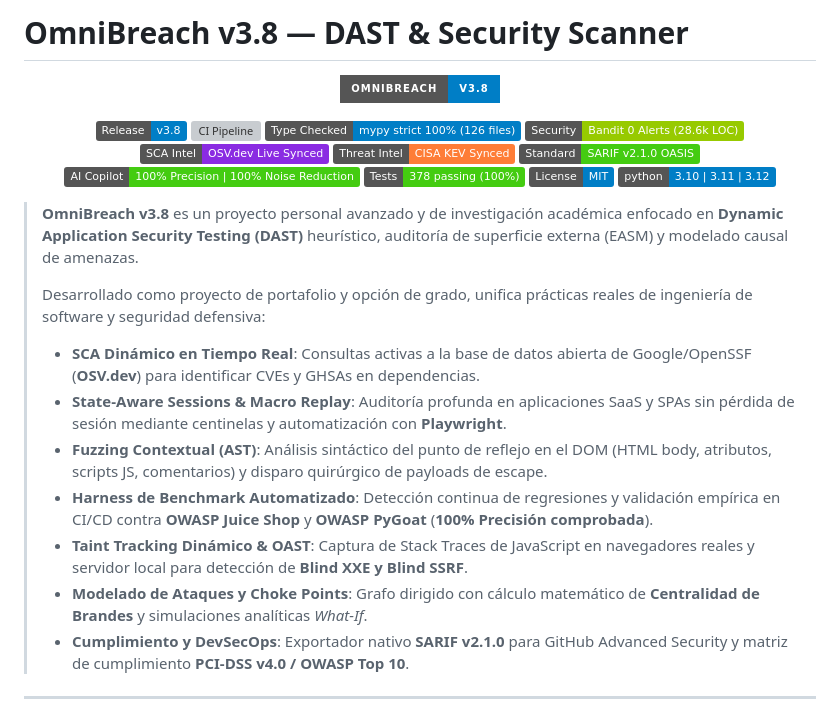
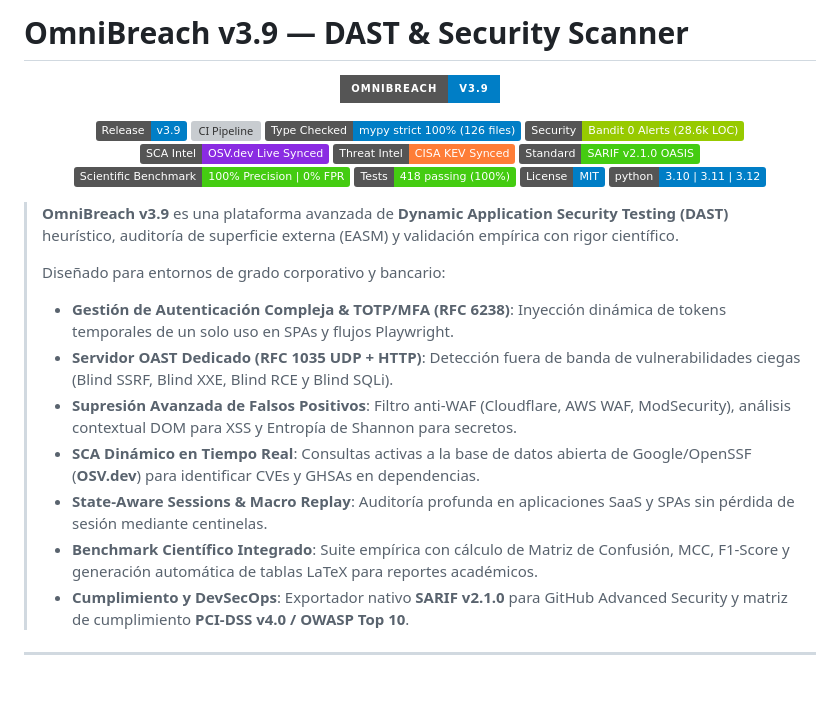
Before and after one commit to papiwilo74/vulnscanner-v1, a Markdown page: README.md, the part around the change. GitHub-like rendering; badges without logos; blank space fills up the shorter version; grey boxes are pictures that could not be loaded.

Commit message:
docs: actualizar README a OmniBreach v3.9 con insignias y capacidades enterprise

```diff
--- a/README.md
+++ b/README.md
@@ -1,32 +1,32 @@
-# OmniBreach v3.8 — DAST & Security Scanner
+# OmniBreach v3.9 — DAST & Security Scanner
 
 <p align="center">
-  <img src="https://img.shields.io/badge/OmniBreach-v3.8-blue?style=for-the-badge&logo=shield" alt="OmniBreach v3.8" />
+  <img src="https://img.shields.io/badge/OmniBreach-v3.9-blue?style=for-the-badge&logo=shield" alt="OmniBreach v3.9" />
 </p>
 
 <p align="center">
-  <a href="https://github.com/papiwilo74/vulnscanner-v1/releases/tag/v3.8"><img src="https://img.shields.io/badge/Release-v3.8-007EC6.svg?logo=github" alt="Release v3.8" /></a>
+  <a href="https://github.com/papiwilo74/vulnscanner-v1/releases/tag/v3.9"><img src="https://img.shields.io/badge/Release-v3.9-007EC6.svg?logo=github" alt="Release v3.9" /></a>
   <a href="https://github.com/papiwilo74/vulnscanner-v1/actions"><img src="https://img.shields.io/badge/CI%2FCD-Passing-brightgreen.svg?logo=github-actions" alt="CI Pipeline" /></a>
   <a href="https://mypy-lang.org/"><img src="https://img.shields.io/badge/Type%20Checked-mypy%20strict%20100%25%20(126%20files)-blue.svg" alt="Mypy Strict 100%" /></a>
   <a href="https://github.com/PyCQA/bandit"><img src="https://img.shields.io/badge/Security-Bandit%200%20Alerts%20(28.6k%20LOC)-green.svg" alt="Bandit" /></a>
   <a href="https://osv.dev/"><img src="https://img.shields.io/badge/SCA%20Intel-OSV.dev%20Live%20Synced-blueviolet.svg" alt="OSV.dev Synced" /></a>
   <a href="https://www.cisa.gov/known-exploited-vulnerabilities-catalog"><img src="https://img.shields.io/badge/Threat%20Intel-CISA%20KEV%20Synced-orange.svg" alt="CISA KEV" /></a>
   <a href="https://docs.oasis-open.org/sarif/sarif/v2.1.0/sarif-v2.1.0.html"><img src="https://img.shields.io/badge/Standard-SARIF%20v2.1.0%20OASIS-brightgreen.svg" alt="SARIF v2.1.0" /></a>
-  <a href="reports/ai_benchmark_report.md"><img src="https://img.shields.io/badge/AI%20Copilot-100%25%20Precision%20%7C%20100%25%20Noise%20Reduction-brightgreen.svg" alt="AI Empirical Benchmark" /></a>
-  <a href="tests/"><img src="https://img.shields.io/badge/Tests-378%20passing%20(100%25)-brightgreen.svg" alt="378 Tests" /></a>
+  <a href="reports/scientific_benchmark_report.md"><img src="https://img.shields.io/badge/Scientific%20Benchmark-100%25%20Precision%20%7C%200%25%20FPR-brightgreen.svg" alt="Scientific Benchmark" /></a>
+  <a href="tests/"><img src="https://img.shields.io/badge/Tests-418%20passing%20(100%25)-brightgreen.svg" alt="418 Tests" /></a>
   <a href="LICENSE"><img src="https://img.shields.io/badge/License-MIT-blue.svg" alt="License: MIT" /></a>
   <a href="https://www.python.org/"><img src="https://img.shields.io/badge/python-3.10%20%7C%203.11%20%7C%203.12-blue?logo=python&logoColor=white" alt="Python 3.10+" /></a>
 </p>
 
-> **OmniBreach v3.8** es un proyecto personal avanzado y de investigación académica enfocado en **Dynamic Application Security Testing (DAST)** heurístico, auditoría de superficie externa (EASM) y modelado causal de amenazas.
+> **OmniBreach v3.9** es una plataforma avanzada de **Dynamic Application Security Testing (DAST)** heurístico, auditoría de superficie externa (EASM) y validación empírica con rigor científico.
 >
-> Desarrollado como proyecto de portafolio y opción de grado, unifica prácticas reales de ingeniería de software y seguridad defensiva:
+> Diseñado para entornos de grado corporativo y bancario:
+> - **Gestión de Autenticación Compleja & TOTP/MFA (RFC 6238)**: Inyección dinámica de tokens temporales de un solo uso en SPAs y flujos Playwright.
+> - **Servidor OAST Dedicado (RFC 1035 UDP + HTTP)**: Detección fuera de banda de vulnerabilidades ciegas (Blind SSRF, Blind XXE, Blind RCE y Blind SQLi).
+> - **Supresión Avanzada de Falsos Positivos**: Filtro anti-WAF (Cloudflare, AWS WAF, ModSecurity), análisis contextual DOM para XSS y Entropía de Shannon para secretos.
 > - **SCA Dinámico en Tiempo Real**: Consultas activas a la base de datos abierta de Google/OpenSSF (**OSV.dev**) para identificar CVEs y GHSAs en dependencias.
-> - **State-Aware Sessions & Macro Replay**: Auditoría profunda en aplicaciones SaaS y SPAs sin pérdida de sesión mediante centinelas y automatización con **Playwright**.
-> - **Fuzzing Contextual (AST)**: Análisis sintáctico del punto de reflejo en el DOM (HTML body, atributos, scripts JS, comentarios) y disparo quirúrgico de payloads de escape.
-> - **Harness de Benchmark Automatizado**: Detección continua de regresiones y validación empírica en CI/CD contra **OWASP Juice Shop** y **OWASP PyGoat** (**100% Precisión comprobada**).
-> - **Taint Tracking Dinámico & OAST**: Captura de Stack Traces de JavaScript en navegadores reales y servidor local para detección de **Blind XXE y Blind SSRF**.
-> - **Modelado de Ataques y Choke Points**: Grafo dirigido con cálculo matemático de **Centralidad de Brandes** y simulaciones analíticas *What-If*.
+> - **State-Aware Sessions & Macro Replay**: Auditoría profunda en aplicaciones SaaS y SPAs sin pérdida de sesión mediante centinelas.
+> - **Benchmark Científico Integrado**: Suite empírica con cálculo de Matriz de Confusión, MCC, F1-Score y generación automática de tablas LaTeX para reportes académicos.
 > - **Cumplimiento y DevSecOps**: Exportador nativo **SARIF v2.1.0** para GitHub Advanced Security y matriz de cumplimiento **PCI-DSS v4.0 / OWASP Top 10**.
 
 ---
```
